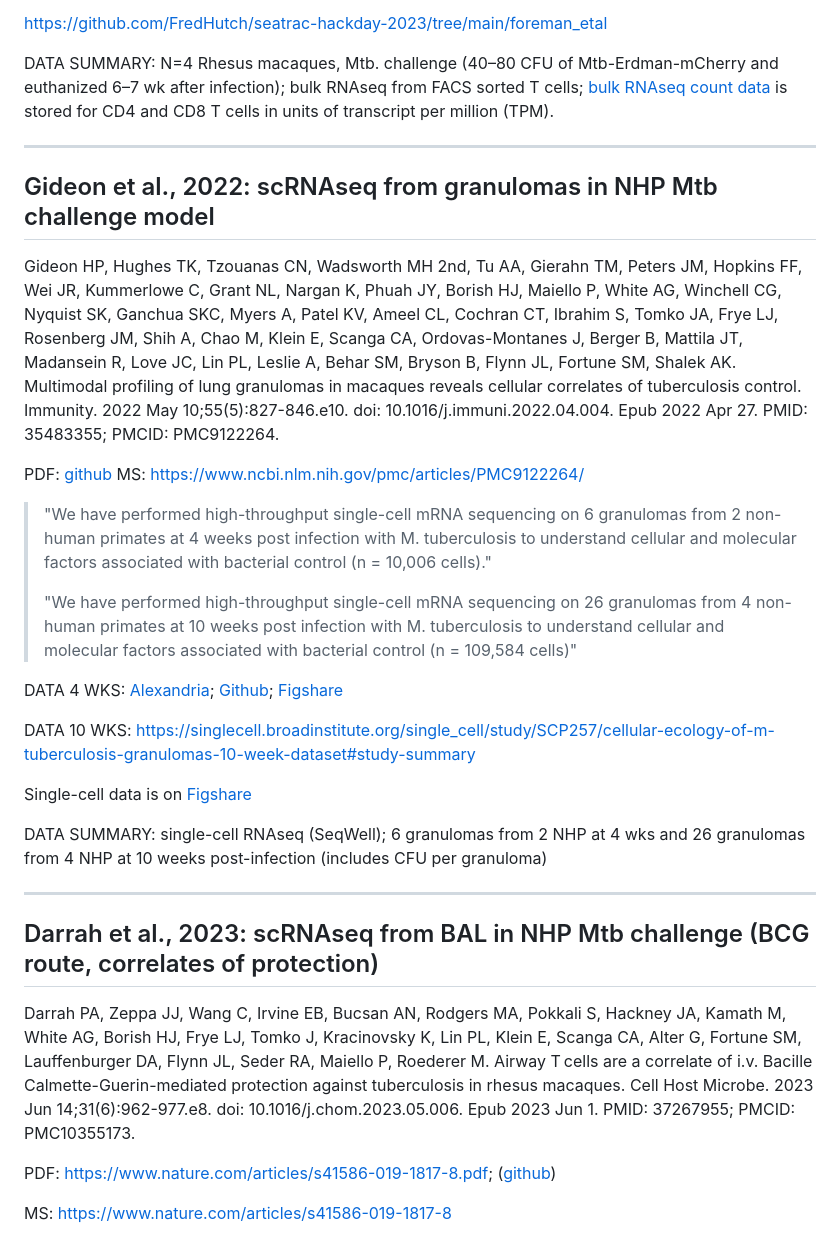
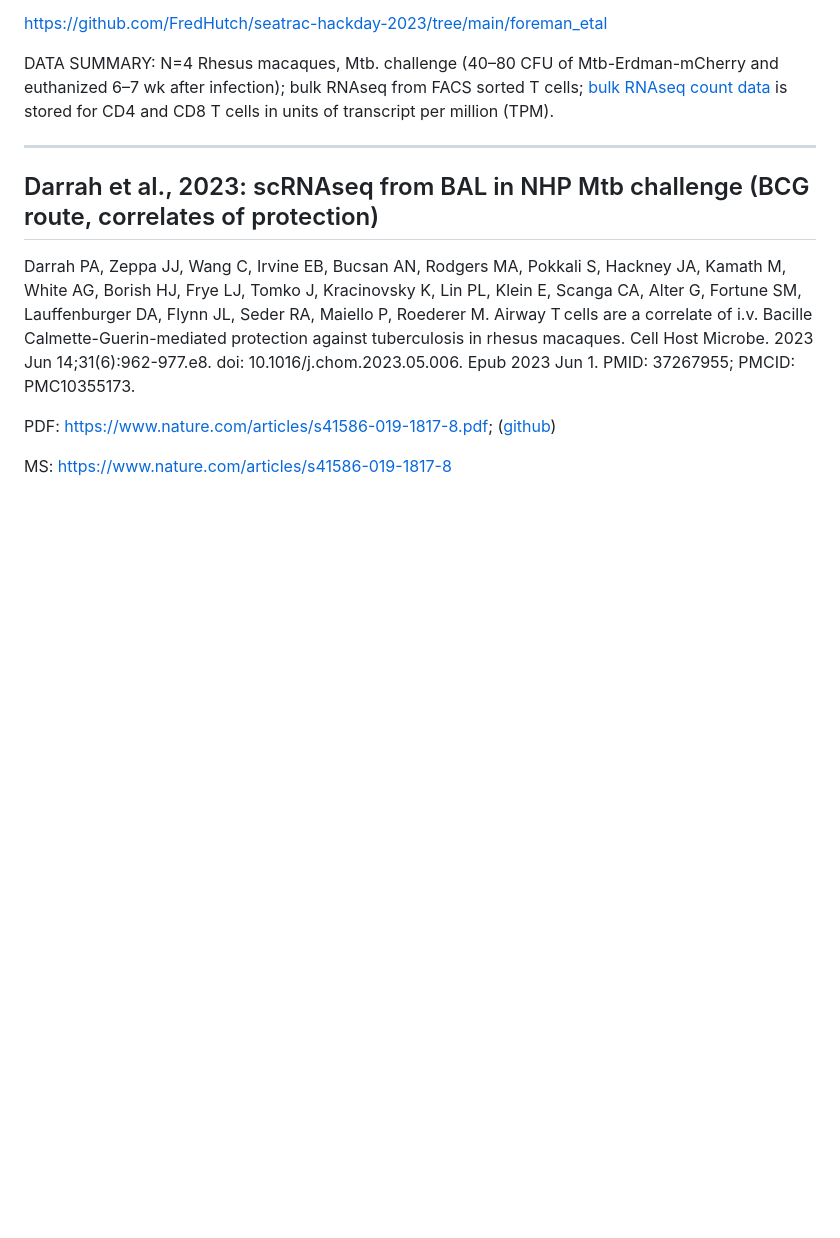
Before and after one commit to vokolo9720/seatrac-hackday-2024, a Markdown page: README.md, the part around the change printed below. Rendered like a GitHub page; blank space fills up the shorter version.

```diff
--- a/README.md
+++ b/README.md
@@ -70,28 +98,6 @@ https://www.ncbi.nlm.nih.gov/geo/query/acc.cgi?acc=GSE228114 for the superset th
 https://github.com/FredHutch/seatrac-hackday-2023/tree/main/foreman_etal
 
 DATA SUMMARY: N=4 Rhesus macaques, Mtb. challenge (40–80 CFU of Mtb-Erdman-mCherry and euthanized 6–7 wk after infection); bulk RNAseq from FACS sorted T cells; [bulk RNAseq count data](https://github.com/FredHutch/seatrac-hackday-2023/blob/main/foreman_etal/GSE227653_TPM_all.csv.gz) is stored for CD4 and CD8 T cells in units of transcript per million (TPM).
-
----
-
-## Gideon et al., 2022: scRNAseq from granulomas in NHP Mtb challenge model
-
-Gideon HP, Hughes TK, Tzouanas CN, Wadsworth MH 2nd, Tu AA, Gierahn TM, Peters JM, Hopkins FF, Wei JR, Kummerlowe C, Grant NL, Nargan K, Phuah JY, Borish HJ, Maiello P, White AG, Winchell CG, Nyquist SK, Ganchua SKC, Myers A, Patel KV, Ameel CL, Cochran CT, Ibrahim S, Tomko JA, Frye LJ, Rosenberg JM, Shih A, Chao M, Klein E, Scanga CA, Ordovas-Montanes J, Berger B, Mattila JT, Madansein R, Love JC, Lin PL, Leslie A, Behar SM, Bryson B, Flynn JL, Fortune SM, Shalek AK. Multimodal profiling of lung granulomas in macaques reveals cellular correlates of tuberculosis control. Immunity. 2022 May 10;55(5):827-846.e10. doi: 10.1016/j.immuni.2022.04.004. Epub 2022 Apr 27. PMID: 35483355; PMCID: PMC9122264.
-
-PDF: [github](https://github.com/FredHutch/seatrac-hackday-2023/blob/main/gideon_etal/Gideon%20et%20al.%20NHP%20granulomas%20Immunity%202022.pdf)
-MS: https://www.ncbi.nlm.nih.gov/pmc/articles/PMC9122264/
-
-> "We have performed high-throughput single-cell mRNA sequencing on 6 granulomas from 2 non-human primates at 4 weeks post infection with M. tuberculosis to understand cellular and molecular factors associated with bacterial control (n = 10,006 cells)."
->
-> "We have performed high-throughput single-cell mRNA sequencing on 26 granulomas from 4 non-human primates at 10 weeks post infection with M. tuberculosis to understand cellular and molecular factors associated with bacterial control (n = 109,584 cells)"
-
-
-DATA 4 WKS: [Alexandria](https://singlecell.broadinstitute.org/single_cell/study/SCP1749/cellular-ecology-of-m-tuberculosis-granulomas-4-week-dataset#study-summary); [Github](https://github.com/FredHutch/seatrac-hackday-2023/tree/main/gideon_etal/4week); [Figshare](https://figshare.com/account/articles/24425053)
-
-DATA 10 WKS: https://singlecell.broadinstitute.org/single_cell/study/SCP257/cellular-ecology-of-m-tuberculosis-granulomas-10-week-dataset#study-summary
-
-Single-cell data is on [Figshare](https://figshare.com/account/articles/24425053)
-
-DATA SUMMARY: single-cell RNAseq (SeqWell); 6 granulomas from 2 NHP at 4 wks and 26 granulomas from 4 NHP at 10 weeks post-infection (includes CFU per granuloma)
 
 ---
 ## Darrah et al., 2023: scRNAseq from BAL in NHP Mtb challenge (BCG route, correlates of protection)
```
Also changed, not shown: other parts of README.md (+51 -16 lines).
